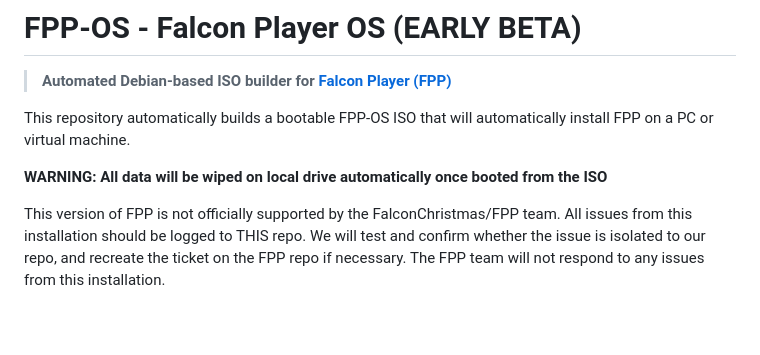
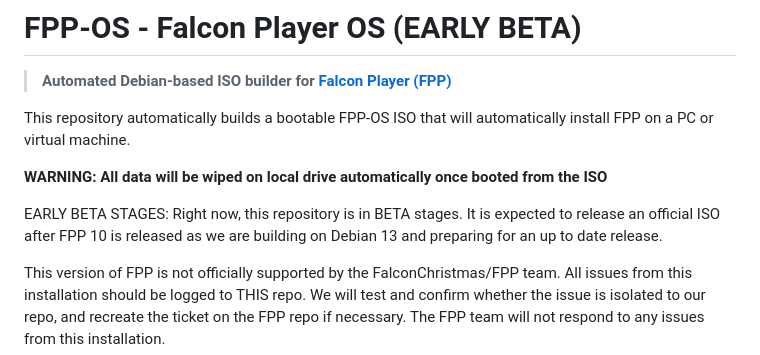
Before and after one commit to jessica12ryan/fpp-os, a Markdown page: README.md, the part around the change. GitHub-like rendering; blank space fills up the shorter version.

Commit message:
Update README with beta status and installation warning
Added warning about early beta stages and future releases.

```diff
--- a/README.md
+++ b/README.md
@@ -5,6 +5,8 @@
 This repository automatically builds a bootable FPP-OS ISO that will automatically install FPP on a PC or virtual machine.
 
 **WARNING: All data will be wiped on local drive automatically once booted from the ISO**
+
+EARLY BETA STAGES: Right now, this repository is in BETA stages. It is expected to release an official ISO after FPP 10 is released as we are building on Debian 13 and preparing for an up to date release.
 
 This version of FPP is not officially supported by the FalconChristmas/FPP team. All issues from this installation should be logged to THIS repo. We will test and confirm whether the issue is isolated to our repo, and recreate the ticket on the FPP repo if necessary. The FPP team will not respond to any issues from this installation.
 
```
